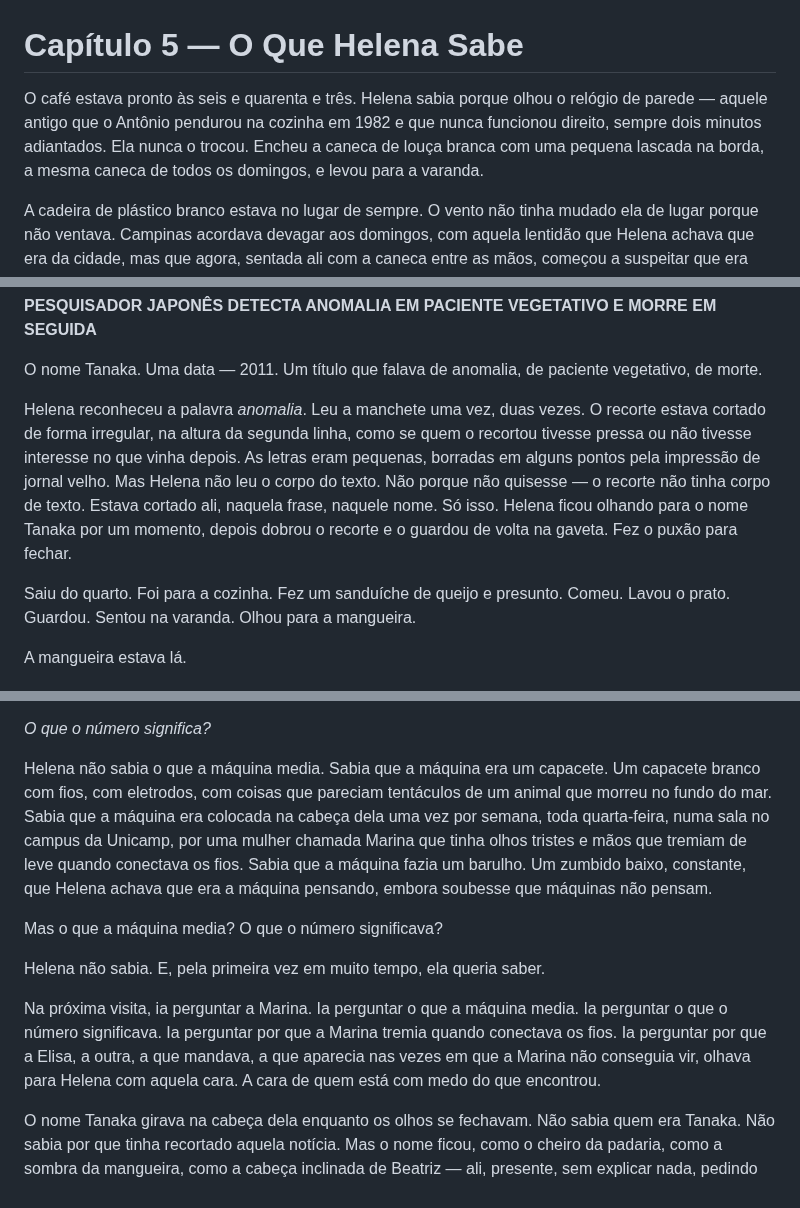
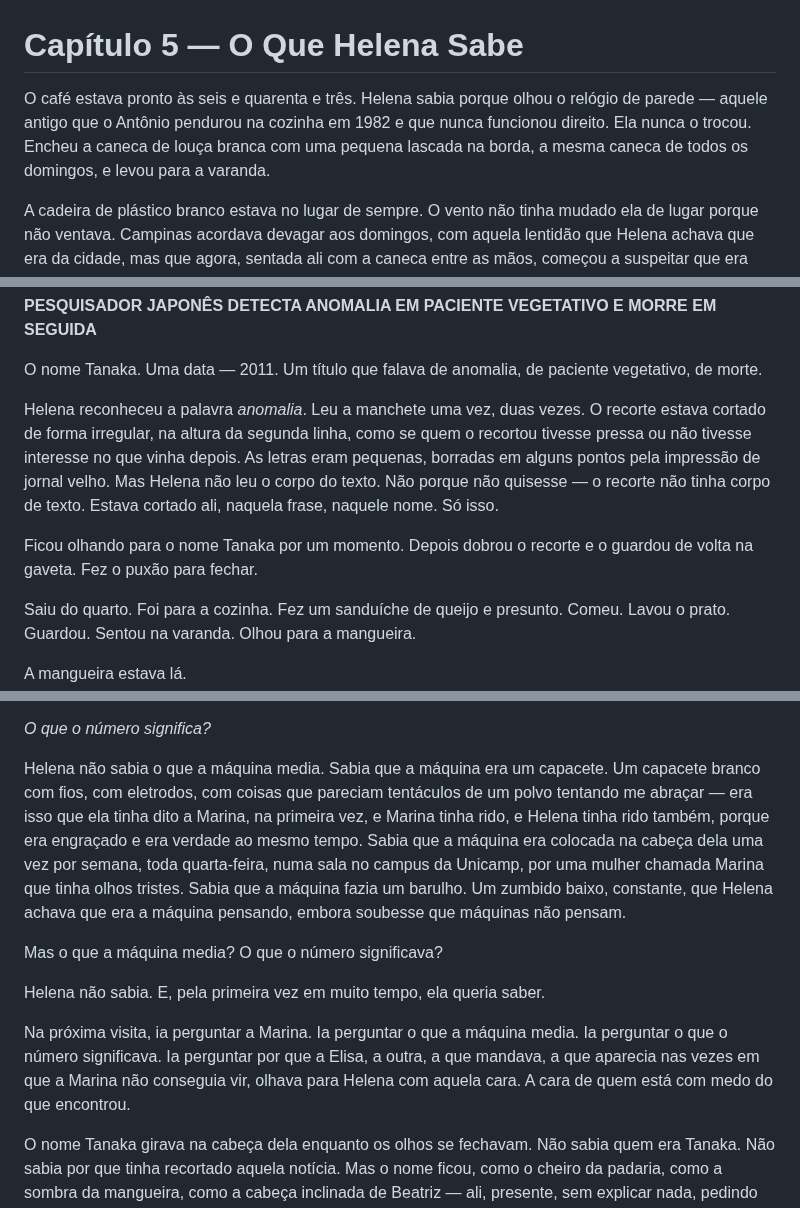
Before and after one commit to aleemerich/autobook, a Markdown page: chapters/ch_05.md, 3 parts joined by grey strips. GitHub-like rendering.

Commit message:
editorial: revised ch05 (6.7 -> 6.7)

```diff
--- a/chapters/ch_05.md
+++ b/chapters/ch_05.md
@@ -1,6 +1,6 @@
 # Capítulo 5 — O Que Helena Sabe
 
-O café estava pronto às seis e quarenta e três. Helena sabia porque olhou o relógio de parede — aquele antigo que o Antônio pendurou na cozinha em 1982 e que nunca funcionou direito, sempre dois minutos adiantados. Ela nunca o trocou. Encheu a caneca de louça branca com uma pequena lascada na borda, a mesma caneca de todos os domingos, e levou para a varanda.
+O café estava pronto às seis e quarenta e três. Helena sabia porque olhou o relógio de parede — aquele antigo que o Antônio pendurou na cozinha em 1982 e que nunca funcionou direito. Ela nunca o trocou. Encheu a caneca de louça branca com uma pequena lascada na borda, a mesma caneca de todos os domingos, e levou para a varanda.
 
 A cadeira de plástico branco estava no lugar de sempre. O vento não tinha mudado ela de lugar porque não ventava. Campinas acordava devagar aos domingos, com aquela lentidão que Helena achava que era da cidade, mas que agora, sentada ali com a caneca entre as mãos, começou a suspeitar que era dela.
 
@@ -78,7 +78,9 @@ Estava amarelado. O amarelo do papel velho, do papel que ficou tempo demais na g
 
 O nome Tanaka. Uma data — 2011. Um título que falava de anomalia, de paciente vegetativo, de morte.
 
-Helena reconheceu a palavra *anomalia*. Leu a manchete uma vez, duas vezes. O recorte estava cortado de forma irregular, na altura da segunda linha, como se quem o recortou tivesse pressa ou não tivesse interesse no que vinha depois. As letras eram pequenas, borradas em alguns pontos pela impressão de jornal velho. Mas Helena não leu o corpo do texto. Não porque não quisesse — o recorte não tinha corpo de texto. Estava cortado ali, naquela frase, naquele nome. Só isso. Helena ficou olhando para o nome Tanaka por um momento, depois dobrou o recorte e o guardou de volta na gaveta. Fez o puxão para fechar.
+Helena reconheceu a palavra *anomalia*. Leu a manchete uma vez, duas vezes. O recorte estava cortado de forma irregular, na altura da segunda linha, como se quem o recortou tivesse pressa ou não tivesse interesse no que vinha depois. As letras eram pequenas, borradas em alguns pontos pela impressão de jornal velho. Mas Helena não leu o corpo do texto. Não porque não quisesse — o recorte não tinha corpo de texto. Estava cortado ali, naquela frase, naquele nome. Só isso.
+
+Ficou olhando para o nome Tanaka por um momento. Depois dobrou o recorte e o guardou de volta na gaveta. Fez o puxão para fechar.
 
 Saiu do quarto. Foi para a cozinha. Fez um sanduíche de queijo e presunto. Comeu. Lavou o prato. Guardou. Sentou na varanda. Olhou para a mangueira.
 
@@ -144,13 +146,13 @@ A pergunta veio do nada. Ou não do nada. De algum lugar dentro de Helena que es
 
 *O que o número significa?*
 
-Helena não sabia o que a máquina media. Sabia que a máquina era um capacete. Um capacete branco com fios, com eletrodos, com coisas que pareciam tentáculos de um animal que morreu no fundo do mar. Sabia que a máquina era colocada na cabeça dela uma vez por semana, toda quarta-feira, numa sala no campus da Unicamp, por uma mulher chamada Marina que tinha olhos tristes e mãos que tremiam de leve quando conectava os fios. Sabia que a máquina fazia um barulho. Um zumbido baixo, constante, que Helena achava que era a máquina pensando, embora soubesse que máquinas não pensam.
+Helena não sabia o que a máquina media. Sabia que a máquina era um capacete. Um capacete branco com fios, com eletrodos, com coisas que pareciam tentáculos de um polvo tentando me abraçar — era isso que ela tinha dito a Marina, na primeira vez, e Marina tinha rido, e Helena tinha rido também, porque era engraçado e era verdade ao mesmo tempo. Sabia que a máquina era colocada na cabeça dela uma vez por semana, toda quarta-feira, numa sala no campus da Unicamp, por uma mulher chamada Marina que tinha olhos tristes. Sabia que a máquina fazia um barulho. Um zumbido baixo, constante, que Helena achava que era a máquina pensando, embora soubesse que máquinas não pensam.
 
 Mas o que a máquina media? O que o número significava?
 
 Helena não sabia. E, pela primeira vez em muito tempo, ela queria saber.
 
-Na próxima visita, ia perguntar a Marina. Ia perguntar o que a máquina media. Ia perguntar o que o número significava. Ia perguntar por que a Marina tremia quando conectava os fios. Ia perguntar por que a Elisa, a outra, a que mandava, a que aparecia nas vezes em que a Marina não conseguia vir, olhava para Helena com aquela cara. A cara de quem está com medo do que encontrou.
+Na próxima visita, ia perguntar a Marina. Ia perguntar o que a máquina media. Ia perguntar o que o número significava. Ia perguntar por que a Elisa, a outra, a que mandava, a que aparecia nas vezes em que a Marina não conseguia vir, olhava para Helena com aquela cara. A cara de quem está com medo do que encontrou.
 
 O nome Tanaka girava na cabeça dela enquanto os olhos se fechavam. Não sabia quem era Tanaka. Não sabia por que tinha recortado aquela notícia. Mas o nome ficou, como o cheiro da padaria, como a sombra da mangueira, como a cabeça inclinada de Beatriz — ali, presente, sem explicar nada, pedindo para ser notado.
 
```
Also changed, not shown: other parts of chapters/ch_05.md (+3 -3 lines).
